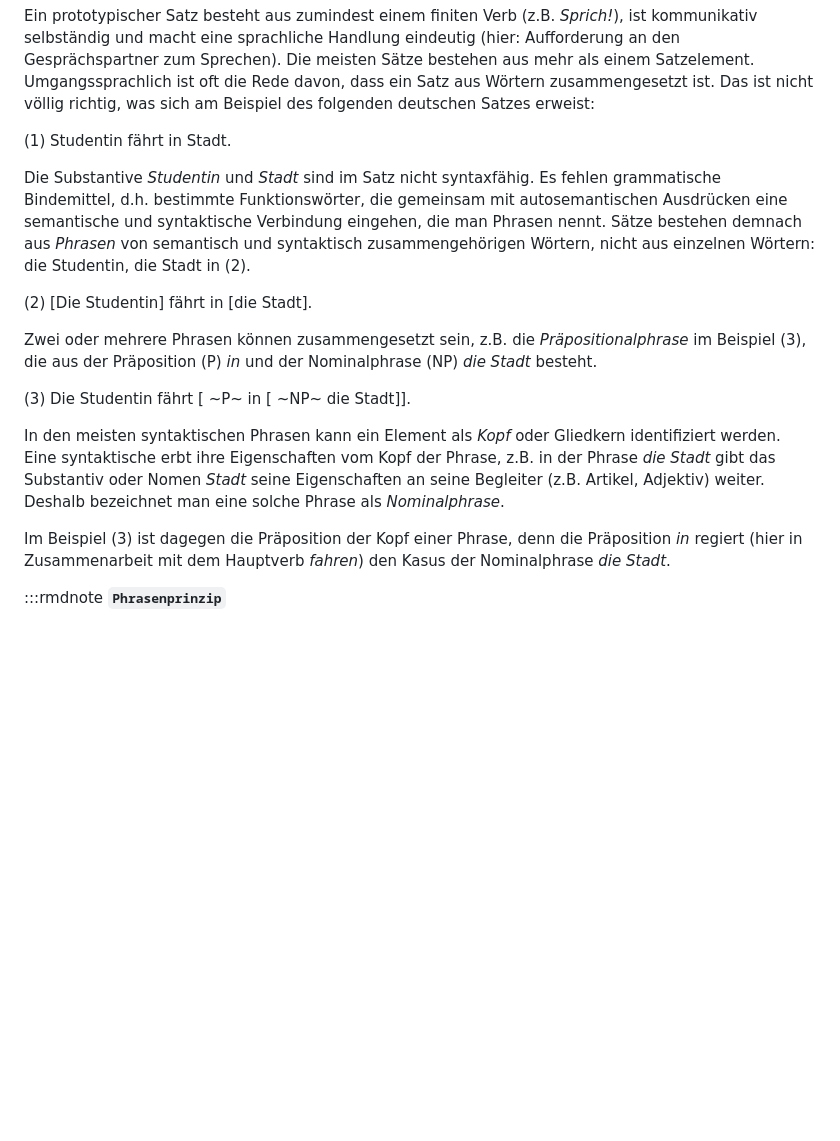
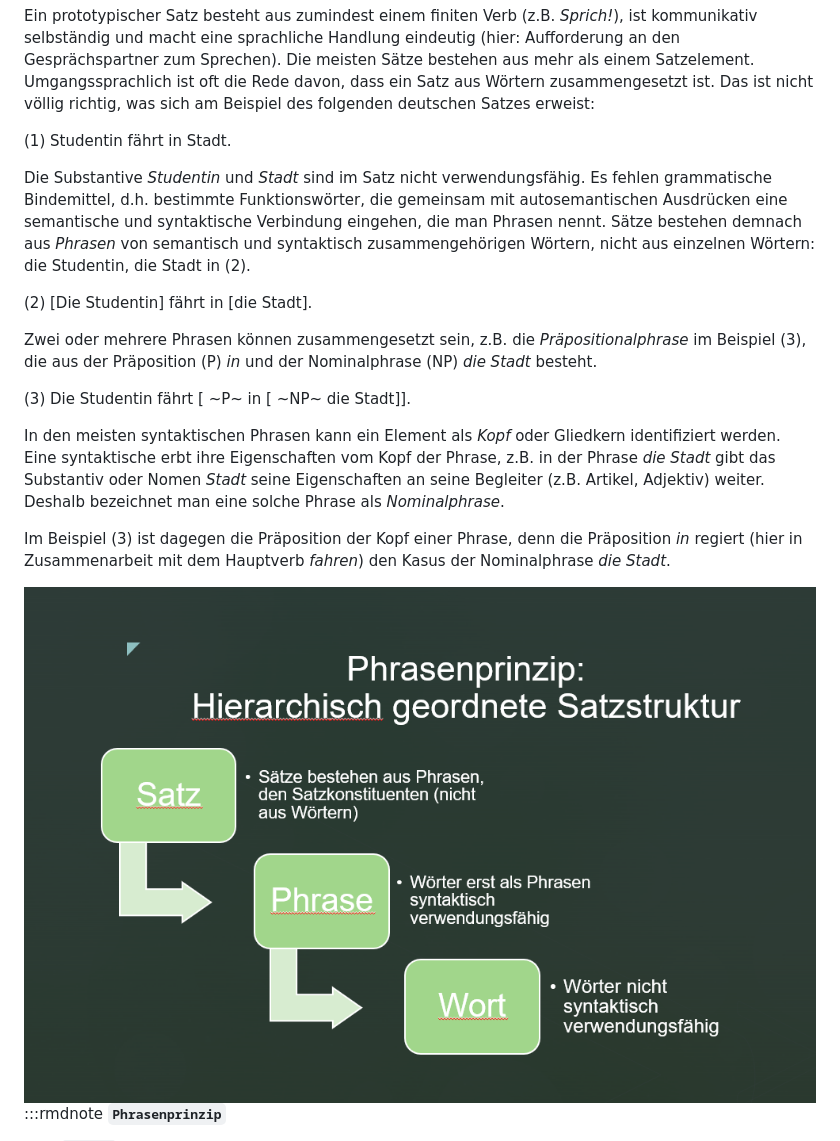
Before and after one commit to GoljiS/syntax-2022, a Markdown page: docs/2-satztypologie.md, the part around the change printed below. Rendered like a GitHub page; pictures changed too: docs/pictures/phrasenprinzip.png (added); blank space fills up the shorter version.

```diff
--- a/docs/2-satztypologie.md
+++ b/docs/2-satztypologie.md
@@ -8,7 +8,7 @@ Ein prototypischer Satz besteht aus zumindest einem finiten Verb (z.B. *Sprich!*
 
 (1) Studentin fährt in Stadt.
 
-Die Substantive *Studentin* und *Stadt* sind im Satz nicht syntaxfähig. Es fehlen grammatische Bindemittel, d.h. bestimmte Funktionswörter, die gemeinsam mit autosemantischen Ausdrücken eine semantische und syntaktische Verbindung eingehen, die man Phrasen nennt. Sätze bestehen demnach aus *Phrasen* von semantisch und syntaktisch zusammengehörigen Wörtern, nicht aus einzelnen Wörtern: die Studentin, die Stadt in (2).
+Die Substantive *Studentin* und *Stadt* sind im Satz nicht verwendungsfähig. Es fehlen grammatische Bindemittel, d.h. bestimmte Funktionswörter, die gemeinsam mit autosemantischen Ausdrücken eine semantische und syntaktische Verbindung eingehen, die man Phrasen nennt. Sätze bestehen demnach aus *Phrasen* von semantisch und syntaktisch zusammengehörigen Wörtern, nicht aus einzelnen Wörtern: die Studentin, die Stadt in (2).
 
 (2) [Die Studentin] fährt in [die Stadt].
 
@@ -19,6 +19,8 @@ Zwei oder mehrere Phrasen können zusammengesetzt sein, z.B. die *Präpositional
 In den meisten syntaktischen Phrasen kann ein Element als *Kopf* oder Gliedkern identifiziert werden. Eine syntaktische erbt ihre Eigenschaften vom Kopf der Phrase, z.B. in der Phrase *die Stadt* gibt das Substantiv oder Nomen *Stadt* seine Eigenschaften an seine Begleiter (z.B. Artikel, Adjektiv) weiter. Deshalb bezeichnet man eine solche Phrase als *Nominalphrase*.
 
 Im Beispiel (3) ist dagegen die Präposition der Kopf einer Phrase, denn die Präposition *in* regiert (hier in Zusammenarbeit mit dem Hauptverb *fahren*) den Kasus der Nominalphrase *die Stadt*.
+
+<img src="pictures/phrasenprinzip.png" width="100%" />
 
 :::rmdnote
 **`Phrasenprinzip`**
```
Also changed, not shown: other parts of docs/2-satztypologie.md (+6 -1 lines), docs/1-gegenstand.md (+8 -0 lines), docs/pictures/aeusserung_vs_satz.png (added), docs/pictures/aeusserungen_einfache_komplexe.png, docs/pictures/kopfposition_de_sl.png (added), docs/pictures/satzdefinition.png (added), 8 other files.
